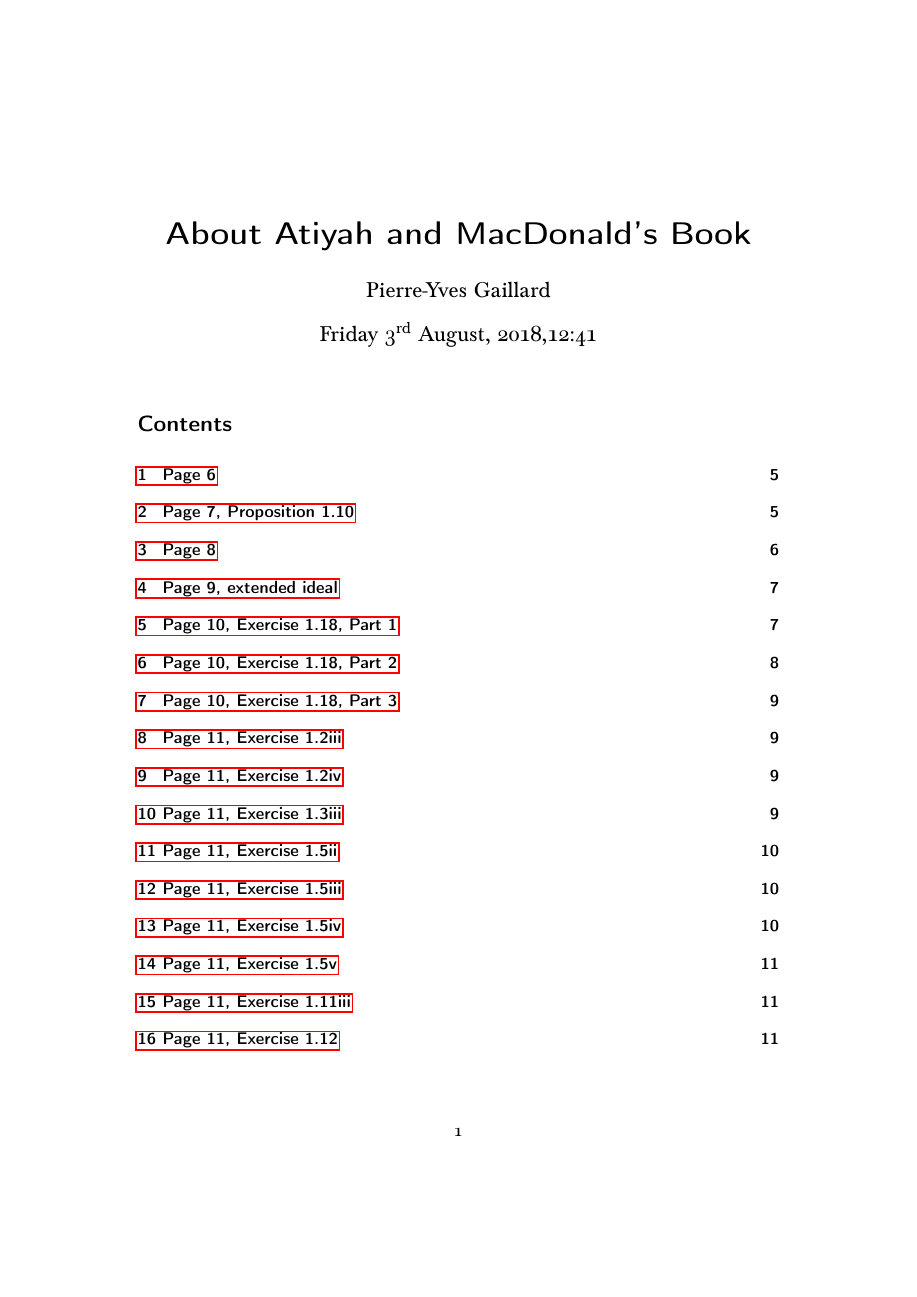
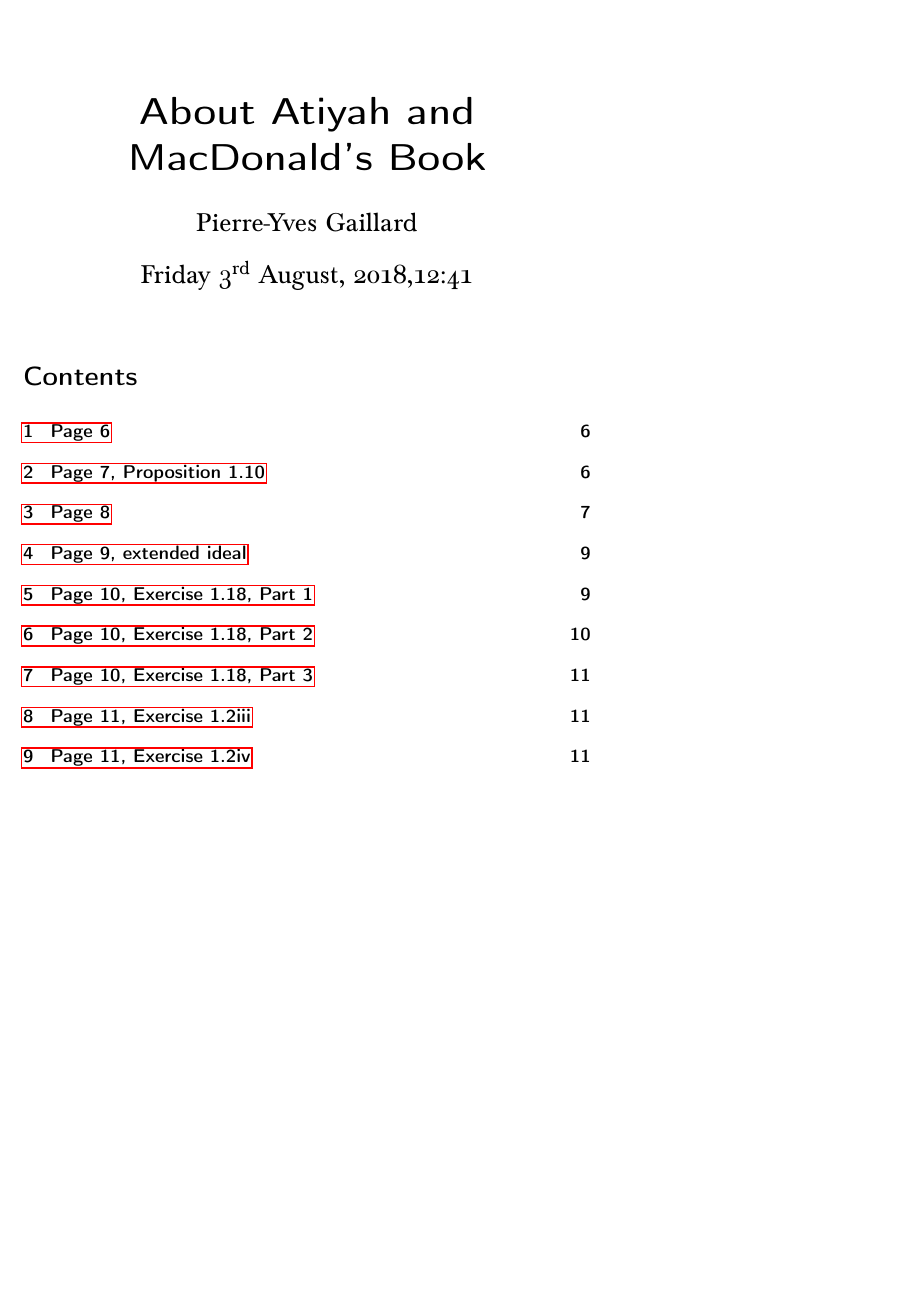
Before and after one commit to Pierre-Yves-Gaillard/Atiyah_MacDonald_c, a LaTeX document (Atiyah_MacDonald_c.tex): page 1 of 38 before the commit and page 1 of 51 after it, the shorter picture padded with empty space. Compiled offline with pdfLaTeX.

Commit message:
Update Atiyah_MacDonald_c.tex

```diff
--- a/Atiyah_MacDonald_c.tex
+++ b/Atiyah_MacDonald_c.tex
@@ -4,12 +4,12 @@
 % https://github.com/Pierre-Yves-Gaillard/Atiyah_MacDonald_c/edit/master/Atiyah_MacDonald_c.tex
 % version a of 20180208 https://docs.google.com/document/d/1p2ri2Mu-zyF7-Gk1eeJ4f0OinG0BPXZEAsljF3af2zs/edit
 %\documentclass[12pt]{article}%\documentclass{article}
-\documentclass[parskip=half]{scrartcl}%\documentclass[parskip=full]{scrartcl}
+\documentclass[parskip=half,fontsize=12pt]{scrartcl}%\documentclass[parskip=full]{scrartcl}
 \usepackage[T1]{fontenc}
 \usepackage[utf8]{inputenc}
 \usepackage{amssymb,amsmath,amsthm}
-%\usepackage[papersize={400pt,520pt},margin=15pt]{geometry}% e-readers
-\usepackage{geometry}% normal
+\usepackage[papersize={400pt,520pt},margin=15pt]{geometry}% e-readers
+%\usepackage{geometry}% normal
 %\usepackage[margin=15pt]{geometry} old
 %\usepackage[papersize={4.5in,6in},margin=0.5cm]{geometry} old
 %\usepackage[parfill]{parskip}%https://tex.stackexchange.com/questions/133003/using-the-parskip-package-i-find-the-space-between-subtitles-ugly
```
